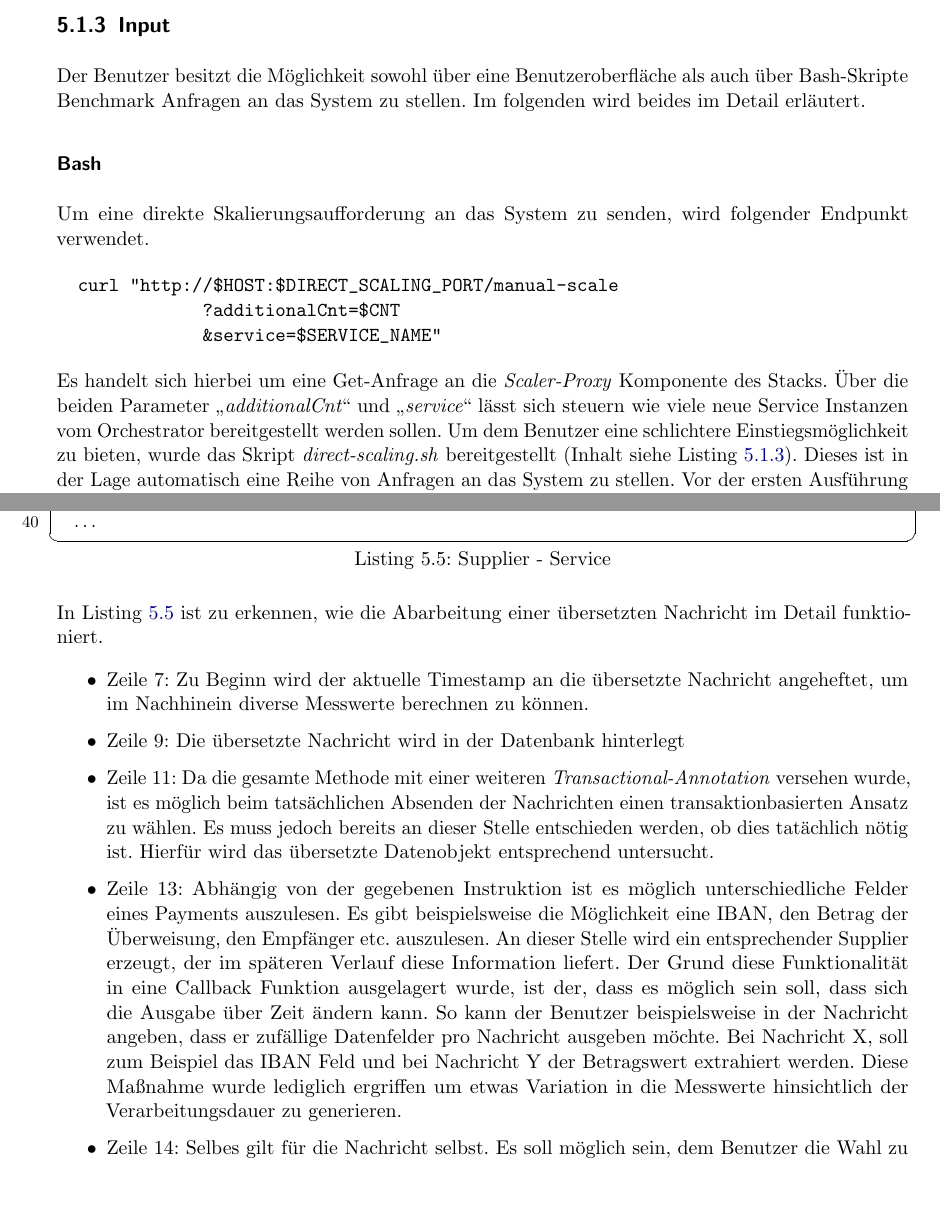
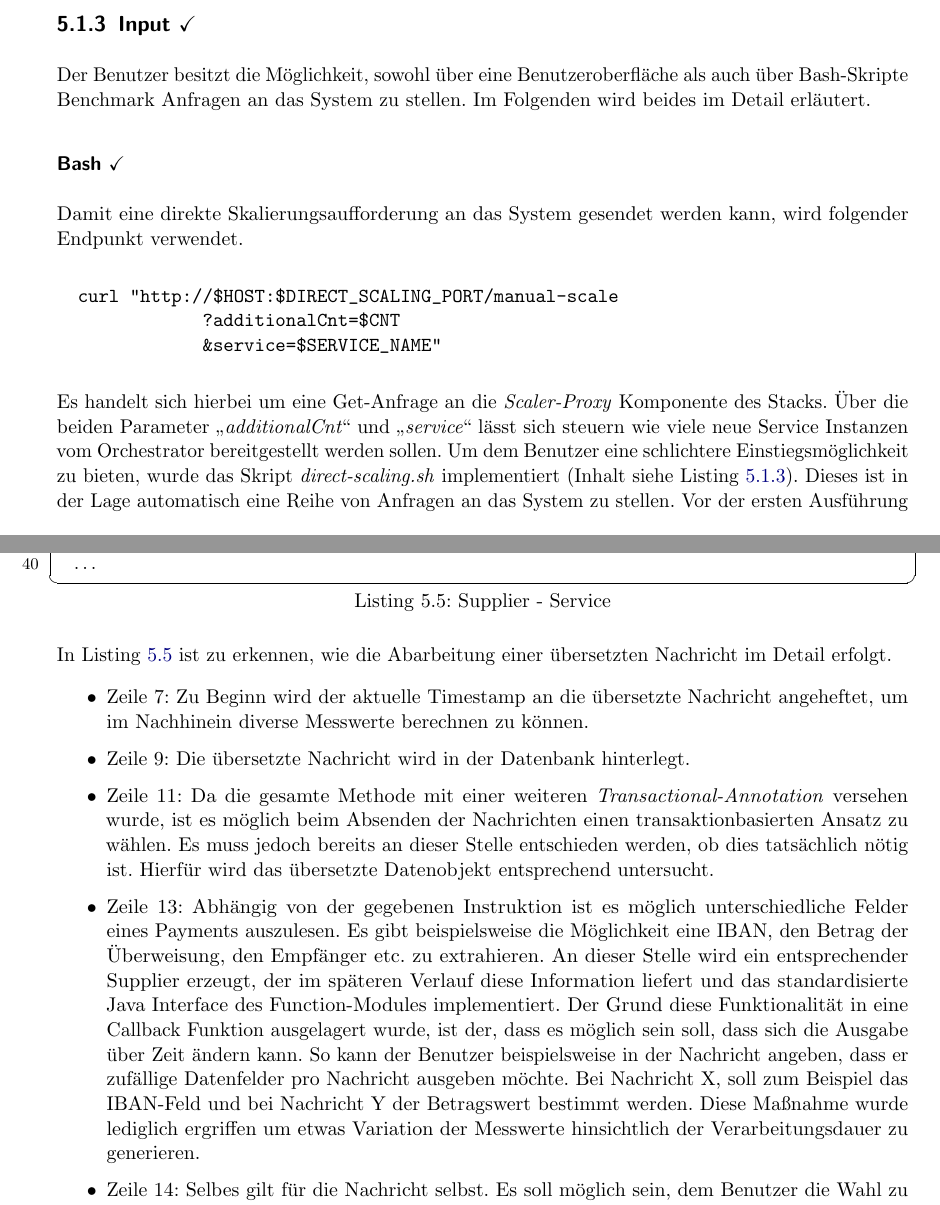
Before and after one commit to derMacon/serverless-bsc-thesis, a LaTeX thesis (thesis/thesis_main.tex, which reads thesis/kapitel/problemloesung/implementierung/Implementierung.tex): two parts of pages 27 and 33 of 50, joined at a grey line, cut so that both start at the same text. Compiled offline with pdfLaTeX; an older LaTeX class or package is replaced by its successor.

Commit message:
minor updates

```diff
--- a/thesis/kapitel/problemloesung/implementierung/Implementierung.tex
+++ b/thesis/kapitel/problemloesung/implementierung/Implementierung.tex
@@ -81,19 +81,20 @@ Diese Komponente ist nicht Kernbestandteil des Komponenten-Stacks. Sie dient led
 \end{figure}
 
 
-\subsection{Input}
+\subsection{Input \checkmark}
 
-Der Benutzer besitzt die Möglichkeit sowohl über eine Benutzeroberfläche als auch über Bash-Skripte Benchmark Anfragen an das System zu stellen. Im folgenden wird beides im Detail erläutert.
+Der Benutzer besitzt die Möglichkeit, sowohl über eine Benutzeroberfläche als auch über Bash-Skripte Benchmark Anfragen an das System zu stellen. Im Folgenden wird beides im Detail erläutert.
 
-\subsubsection{Bash}
-Um eine direkte Skalierungsaufforderung an das System zu senden, wird folgender Endpunkt verwendet.
+\subsubsection{Bash \checkmark}
+Damit eine direkte Skalierungsaufforderung an das System gesendet werden kann, wird folgender Endpunkt verwendet.
+
 \begin{verbatim}
   curl "http://$HOST:$DIRECT_SCALING_PORT/manual-scale
               ?additionalCnt=$CNT
               &service=$SERVICE_NAME"
 \end{verbatim}
 
-Es handelt sich hierbei um eine Get-Anfrage an die \emph{Scaler-Proxy} Komponente des Stacks. Über die beiden Parameter "\emph{additionalCnt}" und "\emph{service}" lässt sich steuern wie viele neue Service Instanzen vom Orchestrator bereitgestellt werden sollen. Um dem Benutzer eine schlichtere Einstiegsmöglichkeit zu bieten, wurde das Skript \emph{direct-scaling.sh} bereitgestellt (Inhalt siehe Listing \ref{lst:direct-scaling}). Dieses ist in der Lage automatisch eine Reihe von Anfragen an das System zu stellen. Vor der ersten Ausführung muss der Benutzer allerdings die IP-Adresse in der .env Datei mit der seines Systems anpassen.
+Es handelt sich hierbei um eine Get-Anfrage an die \emph{Scaler-Proxy} Komponente des Stacks. Über die beiden Parameter "\emph{additionalCnt}" und "\emph{service}" lässt sich steuern wie viele neue Service Instanzen vom Orchestrator bereitgestellt werden sollen. Um dem Benutzer eine schlichtere Einstiegsmöglichkeit zu bieten, wurde das Skript \emph{direct-scaling.sh} implementiert (Inhalt siehe Listing \ref{lst:direct-scaling}). Dieses ist in der Lage automatisch eine Reihe von Anfragen an das System zu stellen. Vor der ersten Ausführung muss der Benutzer allerdings die IP-Adresse in der beiligenden .env Datei mit der seines Systems überschreiben.
 
 \label{verb:scriptStruct}
 \begin{lstlisting}[caption={request-script-structure},style=bashStyle]
@@ -322,16 +314,16 @@ In Listing \ref{lst:supplierBenchmarkEndpoint} ist die Definition desjenigen End
 
 \end{lstlisting}
 
-In Listing \ref{lst:supplierServiceImpl} ist zu erkennen, wie die Abarbeitung einer übersetzten Nachricht im Detail funktioniert.
+In Listing \ref{lst:supplierServiceImpl} ist zu erkennen, wie die Abarbeitung einer übersetzten Nachricht im Detail erfolgt.
 
 \begin{itemize}
   \item Zeile 7: Zu Beginn wird der aktuelle Timestamp an die übersetzte Nachricht angeheftet, um im Nachhinein diverse Messwerte berechnen zu können.
 
-  \item Zeile 9: Die übersetzte Nachricht wird in der Datenbank hinterlegt
+  \item Zeile 9: Die übersetzte Nachricht wird in der Datenbank hinterlegt.
 
-  \item Zeile 11: Da die gesamte Methode mit einer weiteren \emph{Transactional-Annotation} versehen wurde, ist es möglich beim tatsächlichen Absenden der Nachrichten einen transaktionbasierten Ansatz zu wählen. Es muss jedoch bereits an dieser Stelle entschieden werden, ob dies tatächlich nötig ist. Hierfür wird das übersetzte Datenobjekt entsprechend untersucht.
+  \item Zeile 11: Da die gesamte Methode mit einer weiteren \emph{Transactional-Annotation} versehen wurde, ist es möglich beim Absenden der Nachrichten einen transaktionbasierten Ansatz zu wählen. Es muss jedoch bereits an dieser Stelle entschieden werden, ob dies tatsächlich nötig ist. Hierfür wird das übersetzte Datenobjekt entsprechend untersucht.
 
-  \item Zeile 13: Abhängig von der gegebenen Instruktion ist es möglich unterschiedliche Felder eines Payments auszulesen. Es gibt beispielsweise die Möglichkeit eine IBAN, den Betrag der Überweisung, den Empfänger etc. auszulesen. An dieser Stelle wird ein entsprechender Supplier erzeugt, der im späteren Verlauf diese Information liefert. Der Grund diese Funktionalität in eine Callback Funktion ausgelagert wurde, ist der, dass es möglich sein soll, dass sich die Ausgabe über Zeit ändern kann. So kann der Benutzer beispielsweise in der Nachricht angeben, dass er zufällige Datenfelder pro Nachricht ausgeben möchte. Bei Nachricht X, soll zum Beispiel das IBAN Feld und bei Nachricht Y der Betragswert extrahiert werden. Diese Maßnahme wurde lediglich ergriffen um etwas Variation in die Messwerte hinsichtlich der Verarbeitungsdauer zu generieren.
+  \item Zeile 13: Abhängig von der gegebenen Instruktion ist es möglich unterschiedliche Felder eines Payments auszulesen. Es gibt beispielsweise die Möglichkeit eine IBAN, den Betrag der Überweisung, den Empfänger etc. zu extrahieren. An dieser Stelle wird ein entsprechender Supplier erzeugt, der im späteren Verlauf diese Information liefert und das standardisierte Java Interface des Function-Modules implementiert. Der Grund diese Funktionalität in eine Callback Funktion ausgelagert wurde, ist der, dass es möglich sein soll, dass sich die Ausgabe über Zeit ändern kann. So kann der Benutzer beispielsweise in der Nachricht angeben, dass er zufällige Datenfelder pro Nachricht ausgeben möchte. Bei Nachricht X, soll zum Beispiel das IBAN-Feld und bei Nachricht Y der Betragswert bestimmt werden. Diese Maßnahme wurde lediglich ergriffen um etwas Variation der Messwerte hinsichtlich der Verarbeitungsdauer zu generieren.
 
   \item Zeile 14: Selbes gilt für die Nachricht selbst. Es soll möglich sein, dem Benutzer die Wahl zu lassen, ob dieser die Benchmark-Tests stets mit der gleichen beispielhaften Payment-Nachricht durchführen möchte oder nicht. Falls ja soll Nachrichten mit zufälligen Werten zum Beispiel für die IBAN etc. zu generiert werden. In diesem Protoypen wurde allerdings lediglich das Design für die Funktionalität entwickelt, da es im Endeffekt keinen Einfluss auf die generierten Metriken hat welche Daten im Detail in dem XML-Inhalt hinterlegt wurden.
 
```
Also changed, not shown: thesis/thesis_main.pdf, thesis/kapitel/problemloesung/implementierung/Implementierung.tex (41 more changed lines).
